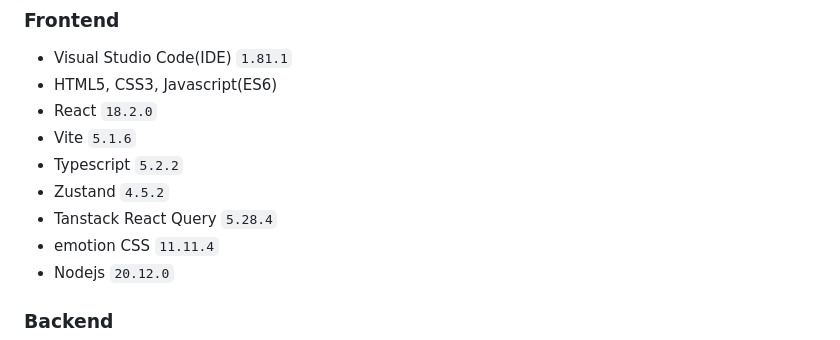
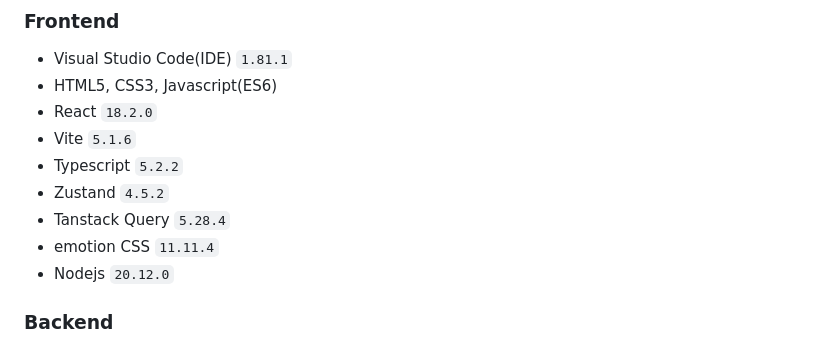
Before and after one commit to YourFootprints/YourFootprints, a Markdown page: README.md, the part around the change. Rendered like a GitHub page.

```diff
--- a/README.md
+++ b/README.md
@@ -33,7 +33,7 @@
 - Vite `5.1.6`
 - Typescript `5.2.2`
 - Zustand `4.5.2`
-- Tanstack React Query `5.28.4`
+- Tanstack Query `5.28.4`
 - emotion CSS `11.11.4`
 - Nodejs `20.12.0`
 
```
